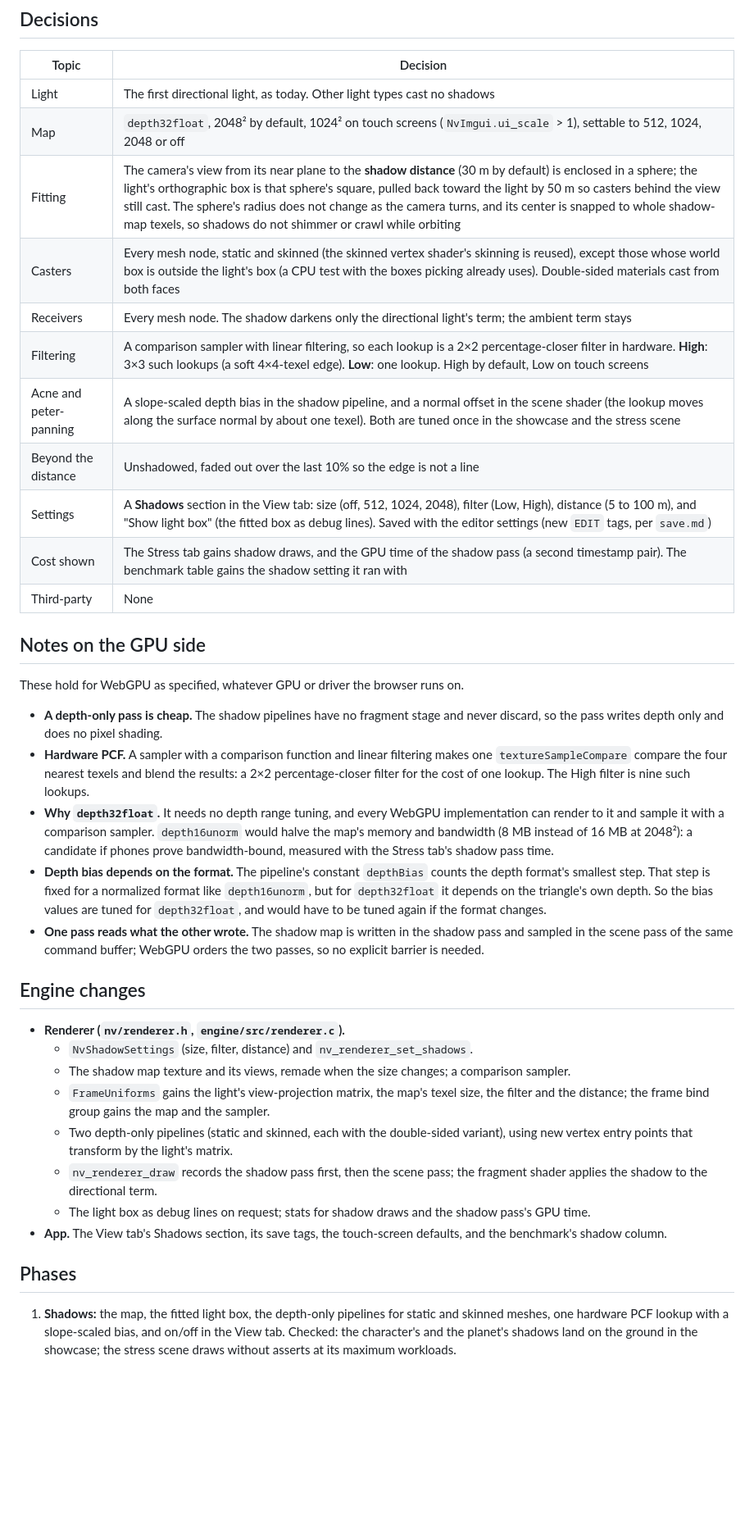
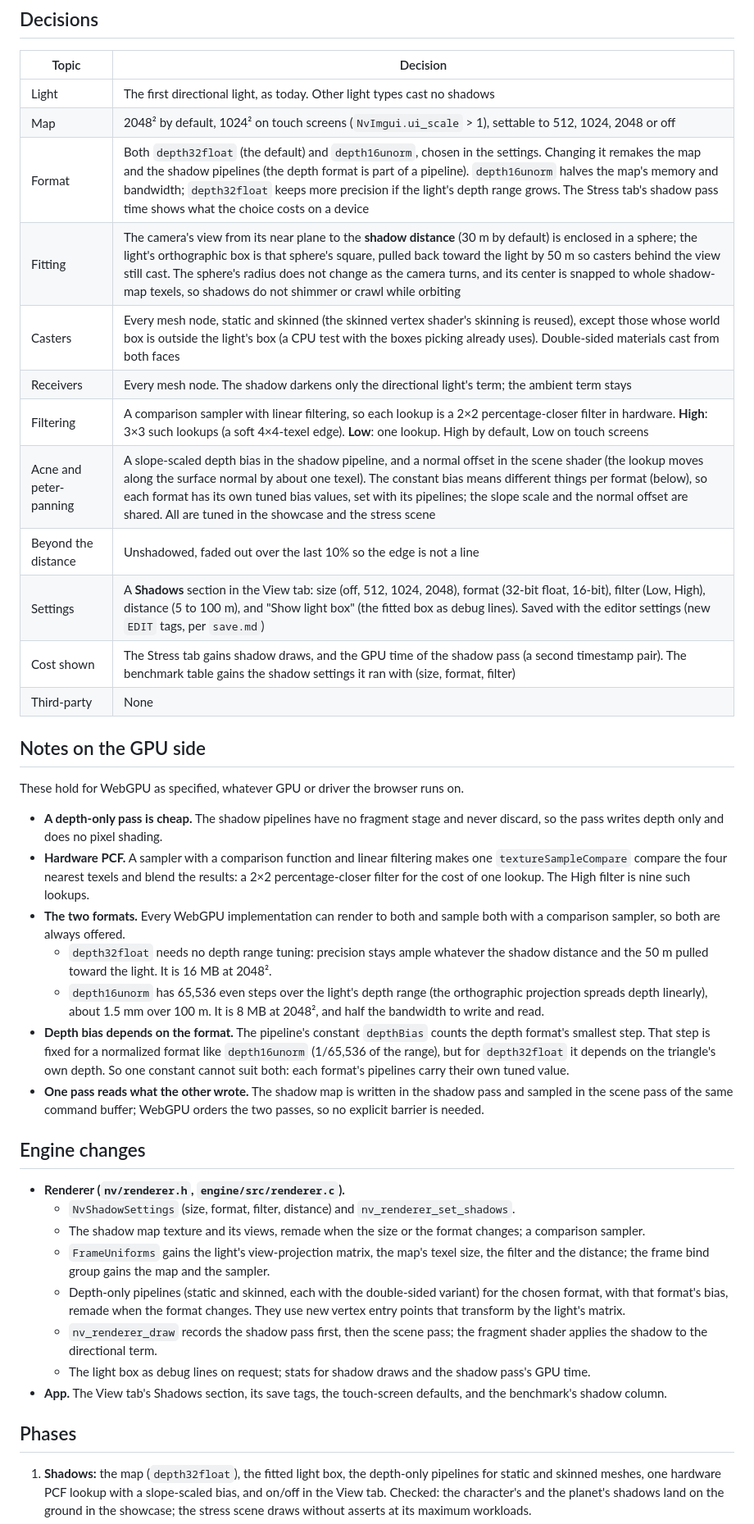
Before and after one commit to chromedays/engine, a Markdown page: docs/specs/shadows.md, the part around one of its changes. Shown at 82% size. Drawn GitHub-style; blank space fills up the shorter version.

Commit message:
Shadows spec: depth32float and depth16unorm, chosen in the settings
Both formats are offered; changing it remakes the map and the shadow
pipelines, each format with its own tuned constant bias. The View tab
and the benchmark table carry the format. depth16unorm arrives in
phase 2 with its bias checked against acne and peter-panning.

Co-Authored-By: Claude Opus 5.5 <noreply@anthropic.com>
Claude-Session: https://claude.ai/code/session_01SKmvWRm9tHsxiULcUr9kcR

```diff
--- a/docs/specs/shadows.md
+++ b/docs/specs/shadows.md
@@ -30,15 +30,16 @@ Recommendation: one map fitted to the view, with the code shaped so cascades can
 | Topic | Decision |
 |---|---|
 | Light | The first directional light, as today. Other light types cast no shadows |
-| Map | `depth32float`, 2048² by default, 1024² on touch screens (`NvImgui.ui_scale` > 1), settable to 512, 1024, 2048 or off |
+| Map | 2048² by default, 1024² on touch screens (`NvImgui.ui_scale` > 1), settable to 512, 1024, 2048 or off |
+| Format | Both `depth32float` (the default) and `depth16unorm`, chosen in the settings. Changing it remakes the map and the shadow pipelines (the depth format is part of a pipeline). `depth16unorm` halves the map's memory and bandwidth; `depth32float` keeps more precision if the light's depth range grows. The Stress tab's shadow pass time shows what the choice costs on a device |
 | Fitting | The camera's view from its near plane to the **shadow distance** (30 m by default) is enclosed in a sphere; the light's orthographic box is that sphere's square, pulled back toward the light by 50 m so casters behind the view still cast. The sphere's radius does not change as the camera turns, and its center is snapped to whole shadow-map texels, so shadows do not shimmer or crawl while orbiting |
 | Casters | Every mesh node, static and skinned (the skinned vertex shader's skinning is reused), except those whose world box is outside the light's box (a CPU test with the boxes picking already uses). Double-sided materials cast from both faces |
 | Receivers | Every mesh node. The shadow darkens only the directional light's term; the ambient term stays |
 | Filtering | A comparison sampler with linear filtering, so each lookup is a 2×2 percentage-closer filter in hardware. **High**: 3×3 such lookups (a soft 4×4-texel edge). **Low**: one lookup. High by default, Low on touch screens |
-| Acne and peter-panning | A slope-scaled depth bias in the shadow pipeline, and a normal offset in the scene shader (the lookup moves along the surface normal by about one texel). Both are tuned once in the showcase and the stress scene |
+| Acne and peter-panning | A slope-scaled depth bias in the shadow pipeline, and a normal offset in the scene shader (the lookup moves along the surface normal by about one texel). The constant bias means different things per format (below), so each format has its own tuned bias values, set with its pipelines; the slope scale and the normal offset are shared. All are tuned in the showcase and the stress scene |
 | Beyond the distance | Unshadowed, faded out over the last 10% so the edge is not a line |
-| Settings | A **Shadows** section in the View tab: size (off, 512, 1024, 2048), filter (Low, High), distance (5 to 100 m), and "Show light box" (the fitted box as debug lines). Saved with the editor settings (new `EDIT` tags, per `save.md`) |
-| Cost shown | The Stress tab gains shadow draws, and the GPU time of the shadow pass (a second timestamp pair). The benchmark table gains the shadow setting it ran with |
+| Settings | A **Shadows** section in the View tab: size (off, 512, 1024, 2048), format (32-bit float, 16-bit), filter (Low, High), distance (5 to 100 m), and "Show light box" (the fitted box as debug lines). Saved with the editor settings (new `EDIT` tags, per `save.md`) |
+| Cost shown | The Stress tab gains shadow draws, and the GPU time of the shadow pass (a second timestamp pair). The benchmark table gains the shadow settings it ran with (size, format, filter) |
 | Third-party | None |
 
 ## Notes on the GPU side
@@ -50,14 +51,17 @@ These hold for WebGPU as specified, whatever GPU or driver the browser runs on.
 - **Hardware PCF.** A sampler with a comparison function and linear filtering makes one
   `textureSampleCompare` compare the four nearest texels and blend the results: a 2×2
   percentage-closer filter for the cost of one lookup. The High filter is nine such lookups.
-- **Why `depth32float`.** It needs no depth range tuning, and every WebGPU implementation can
-  render to it and sample it with a comparison sampler. `depth16unorm` would halve the map's
-  memory and bandwidth (8 MB instead of 16 MB at 2048²): a candidate if phones prove
-  bandwidth-bound, measured with the Stress tab's shadow pass time.
+- **The two formats.** Every WebGPU implementation can render to both and sample both with a
+  comparison sampler, so both are always offered.
+  - `depth32float` needs no depth range tuning: precision stays ample whatever the shadow
+    distance and the 50 m pulled toward the light. It is 16 MB at 2048².
+  - `depth16unorm` has 65,536 even steps over the light's depth range (the orthographic
+    projection spreads depth linearly), about 1.5 mm over 100 m. It is 8 MB at 2048², and half
+    the bandwidth to write and read.
 - **Depth bias depends on the format.** The pipeline's constant `depthBias` counts the depth
-  format's smallest step. That step is fixed for a normalized format like `depth16unorm`, but for
-  `depth32float` it depends on the triangle's own depth. So the bias values are tuned for
-  `depth32float`, and would have to be tuned again if the format changes.
+  format's smallest step. That step is fixed for a normalized format like `depth16unorm`
+  (1/65,536 of the range), but for `depth32float` it depends on the triangle's own depth. So one
+  constant cannot suit both: each format's pipelines carry their own tuned value.
 - **One pass reads what the other wrote.** The shadow map is written in the shadow pass and
   sampled in the scene pass of the same command buffer; WebGPU orders the two passes, so no
   explicit barrier is needed.
@@ -65,12 +69,14 @@ These hold for WebGPU as specified, whatever GPU or driver the browser runs on.
 ## Engine changes
 
 - **Renderer (`nv/renderer.h`, `engine/src/renderer.c`).**
-  - `NvShadowSettings` (size, filter, distance) and `nv_renderer_set_shadows`.
-  - The shadow map texture and its views, remade when the size changes; a comparison sampler.
+  - `NvShadowSettings` (size, format, filter, distance) and `nv_renderer_set_shadows`.
+  - The shadow map texture and its views, remade when the size or the format changes; a
+    comparison sampler.
   - `FrameUniforms` gains the light's view-projection matrix, the map's texel size, the filter
     and the distance; the frame bind group gains the map and the sampler.
-  - Two depth-only pipelines (static and skinned, each with the double-sided variant), using new
-    vertex entry points that transform by the light's matrix.
+  - Depth-only pipelines (static and skinned, each with the double-sided variant) for the chosen
+    format, with that format's bias, remade when the format changes. They use new vertex entry
+    points that transform by the light's matrix.
   - `nv_renderer_draw` records the shadow pass first, then the scene pass; the fragment shader
     applies the shadow to the directional term.
   - The light box as debug lines on request; stats for shadow draws and the shadow pass's GPU
@@ -80,7 +86,7 @@ These hold for WebGPU as specified, whatever GPU or driver the browser runs on.
 
 ## Phases
 
-1. **Shadows:** the map, the fitted light box, the depth-only pipelines for static and skinned
+1. **Shadows:** the map (`depth32float`), the fitted light box, the depth-only pipelines for static and skinned
    meshes, one hardware PCF lookup with a slope-scaled bias, and on/off in the View tab. Checked:
    the character's and the planet's shadows land on the ground in the showcase; the stress scene
    draws without asserts at its maximum workloads.
```
Also changed, not shown: other parts of docs/specs/shadows.md (+2 -1 lines).
